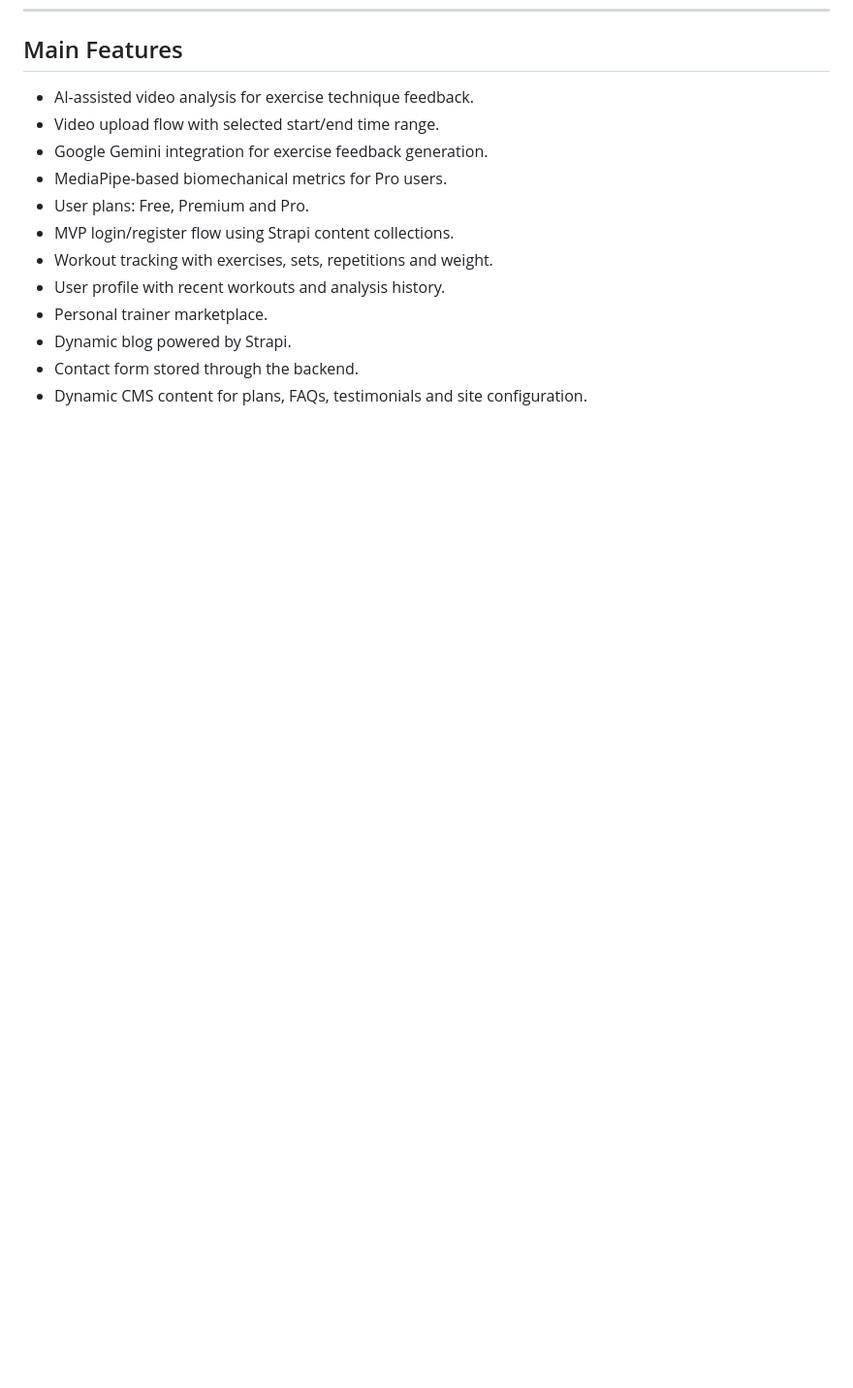
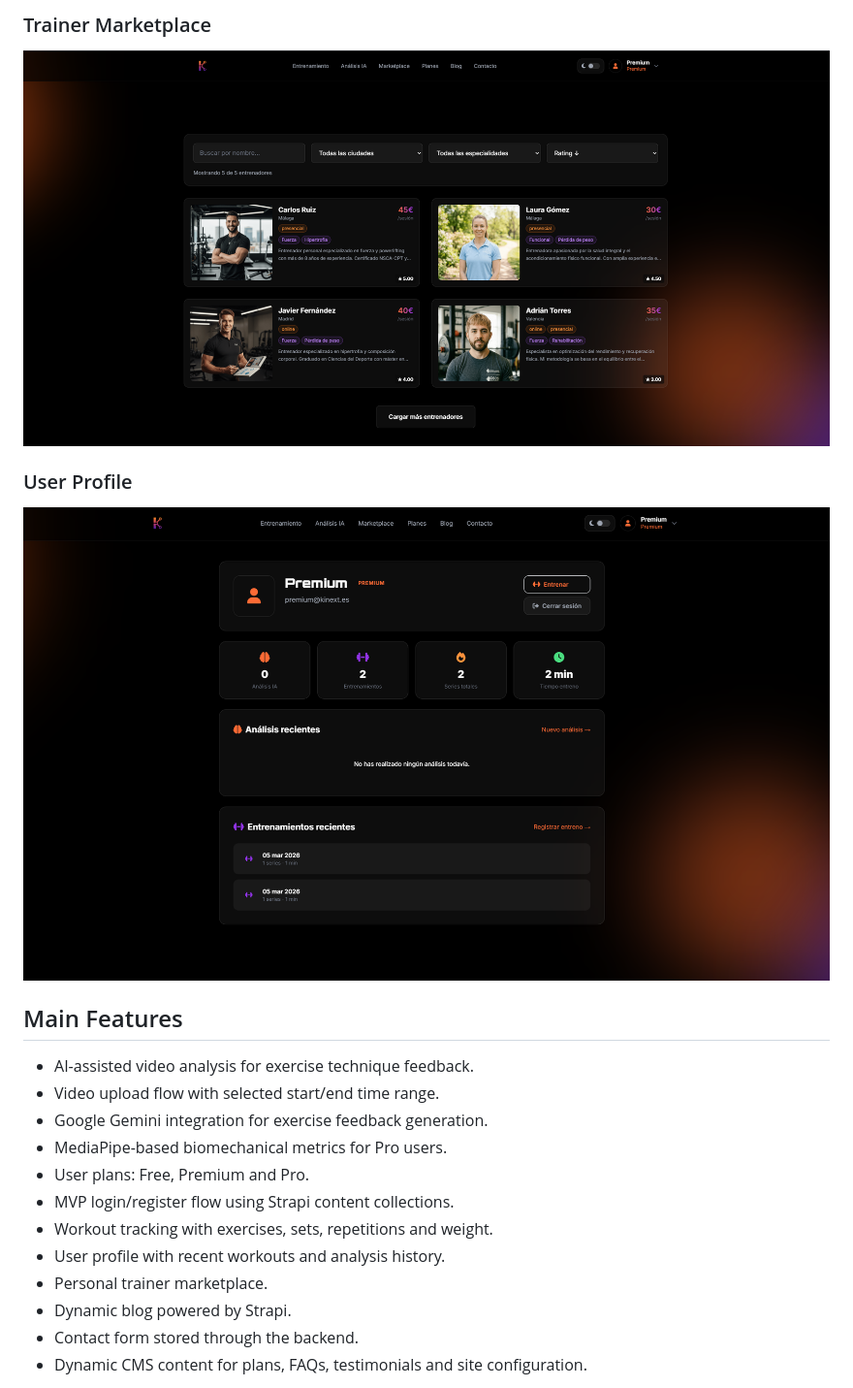
Before and after one commit to DaaniMM/Kinext, a Markdown page: README.md, the part around one of its changes. Shown at 97% size. GitHub-like rendering; blank space fills up the shorter version.

```diff
--- a/README.md
+++ b/README.md
@@ -20,3 +35,10 @@ This project was built as an academic MVP, focusing on architecture, integration
+### Trainer Marketplace
+
+![KINEXT Trainer Marketplace](docs/screenshots/marketplace.png)
+
+### User Profile
+
+![KINEXT User Profile](docs/screenshots/profile.png)
 
 ## Main Features
 
```
Also changed, not shown: other parts of README.md (+15 -0 lines).
